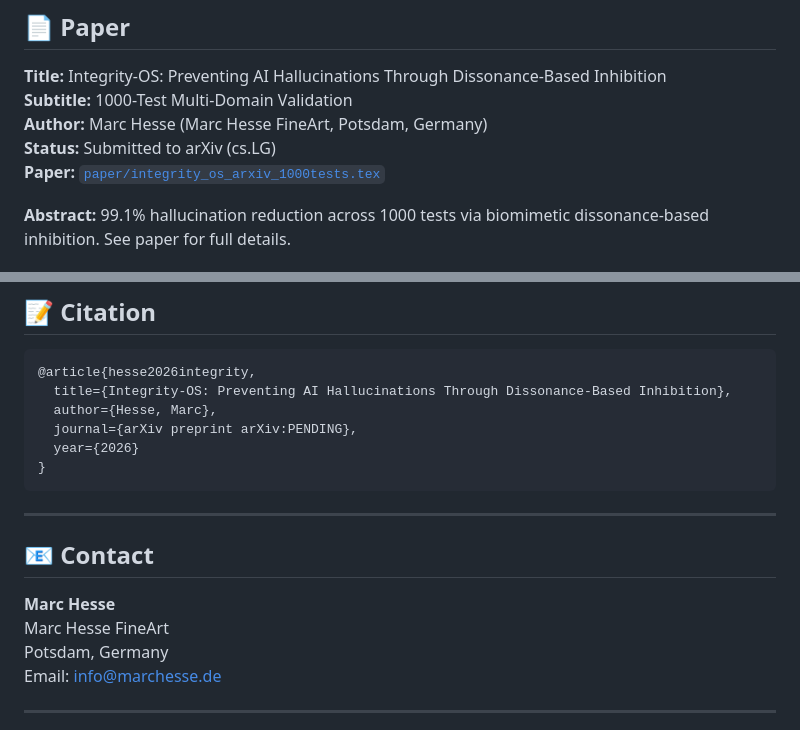
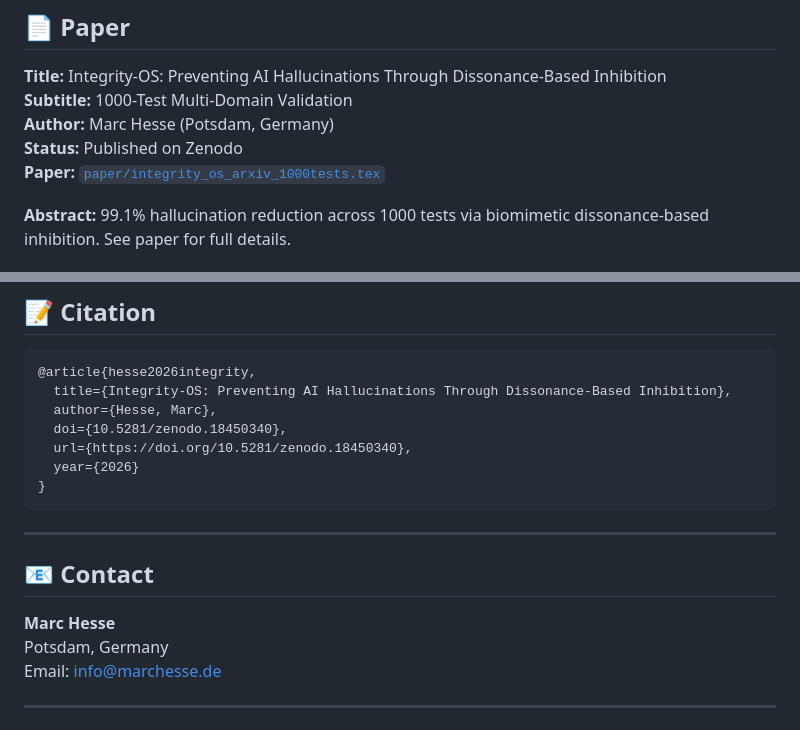
Before and after one commit to MarcHesse/integrity-os, a Markdown page: README.md, 2 parts joined by grey strips. Rendered like a GitHub page.

Commit message:
Clean up README
Clean up README

````diff
--- a/README.md
+++ b/README.md
@@ -188,8 +188,8 @@ print(f"Improvement: {results['relative_reduction']}%")
 
 **Title:** Integrity-OS: Preventing AI Hallucinations Through Dissonance-Based Inhibition
 **Subtitle:** 1000-Test Multi-Domain Validation
-**Author:** Marc Hesse (Marc Hesse FineArt, Potsdam, Germany)
-**Status:** Submitted to arXiv (cs.LG)
+**Author:** Marc Hesse (Potsdam, Germany)
+**Status:** Published on Zenodo
 **Paper:** [`paper/integrity_os_arxiv_1000tests.tex`](paper/integrity_os_arxiv_1000tests.tex)
 
 **Abstract:** 99.1% hallucination reduction across 1000 tests via biomimetic dissonance-based inhibition. See paper for full details.
@@ -227,7 +227,8 @@ We welcome contributions! Areas of interest:
 @article{hesse2026integrity,
   title={Integrity-OS: Preventing AI Hallucinations Through Dissonance-Based Inhibition},
   author={Hesse, Marc},
-  journal={arXiv preprint arXiv:PENDING},
+  doi={10.5281/zenodo.18450340},
+  url={https://doi.org/10.5281/zenodo.18450340},
   year={2026}
 }
 ```
@@ -237,7 +238,6 @@ We welcome contributions! Areas of interest:
 ## 📧 **Contact**
 
 **Marc Hesse**
-Marc Hesse FineArt
 Potsdam, Germany
 Email: info@marchesse.de
 
````
